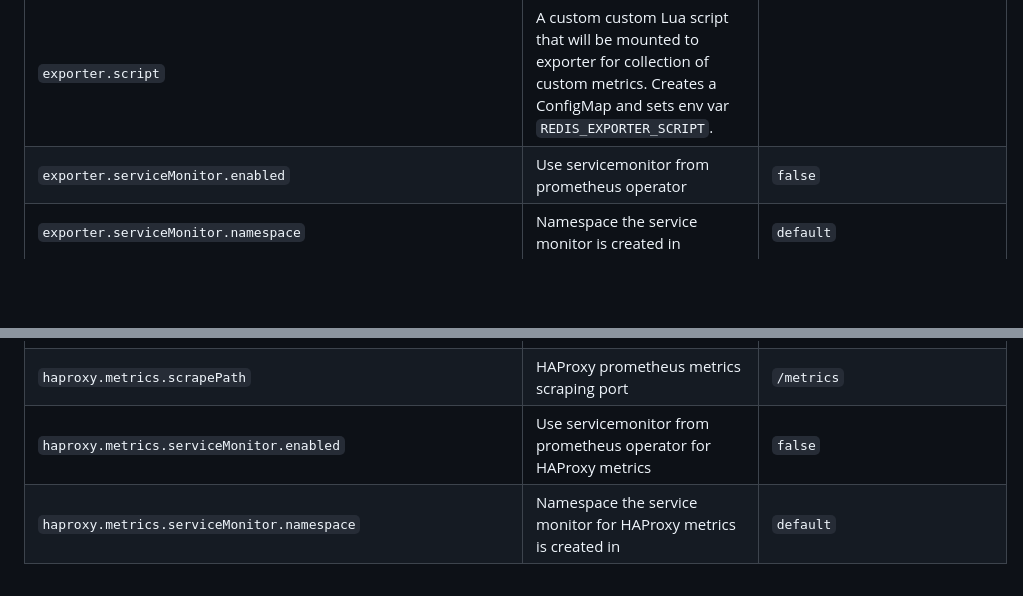
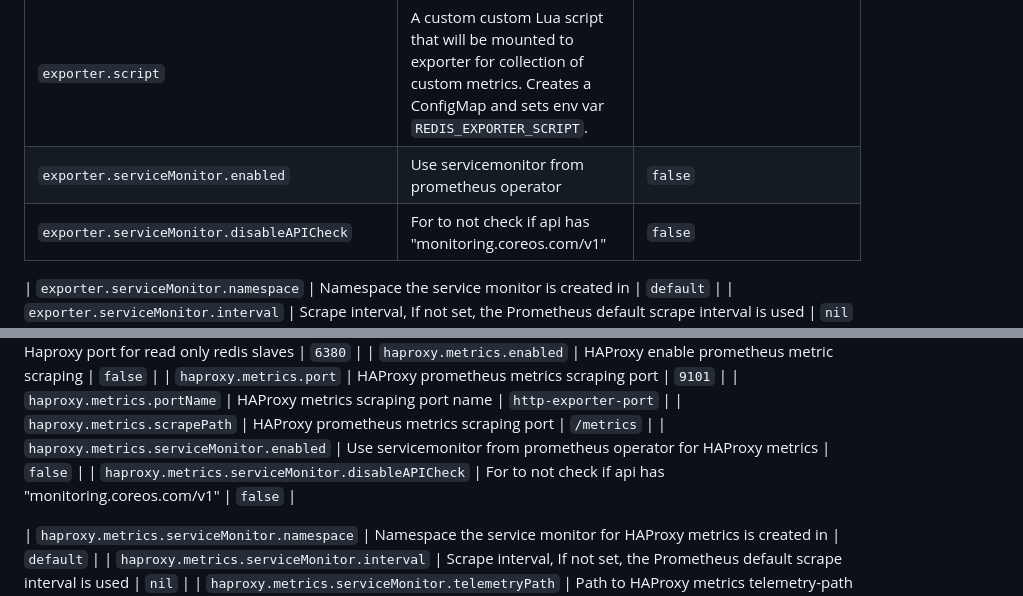
Before and after one commit to DandyDeveloper/charts, a Markdown page: charts/redis-ha/README.md, 2 parts joined by grey strips. GitHub-like rendering; blank space fills up the shorter version.

```diff
--- a/charts/redis-ha/README.md
+++ b/charts/redis-ha/README.md
@@ -156,6 +156,8 @@ The following table lists the configurable parameters of the Redis chart and the
 | `exporter.extraArgs`      | Additional args for the exporter                                                                                                                                                                         | `{}`                                                                                       |
 | `exporter.script`         | A custom custom Lua script that will be mounted to exporter for collection of custom metrics. Creates a ConfigMap and sets env var `REDIS_EXPORTER_SCRIPT`.                                                 |                                                                                         |
 | `exporter.serviceMonitor.enabled`       | Use servicemonitor from prometheus operator                                                                                                                                                | `false`                                                                                    |
+| `exporter.serviceMonitor.disableAPICheck`       | For to not check if api has "monitoring.coreos.com/v1"                                                                                                                                              | `false`                                                                                    |
+
 | `exporter.serviceMonitor.namespace`     | Namespace the service monitor is created in                                                                                                                                                | `default`                                                                                  |
 | `exporter.serviceMonitor.interval`      | Scrape interval, If not set, the Prometheus default scrape interval is used                                                                                                                | `nil`                                                                                      |
 | `exporter.serviceMonitor.telemetryPath` | Path to redis-exporter telemetry-path                                                                                                                                                      | `/metrics`                                                                                 |
@@ -197,6 +199,8 @@ The following table lists the configurable parameters of the Redis chart and the
 | `haproxy.metrics.portName`    | HAProxy metrics scraping port name                                                                                                                                                                   | `http-exporter-port`                                                                       |
 | `haproxy.metrics.scrapePath`  | HAProxy prometheus metrics scraping port                                                                                                                                                             | `/metrics`                                                                                 |
 | `haproxy.metrics.serviceMonitor.enabled`       | Use servicemonitor from prometheus operator for HAProxy metrics                                                                                                                     | `false`                                                                                    |
+| `haproxy.metrics.serviceMonitor.disableAPICheck`       | For to not check if api has "monitoring.coreos.com/v1"                                                                                                                                              | `false`                                                                                    |
+
 | `haproxy.metrics.serviceMonitor.namespace`     | Namespace the service monitor for HAProxy metrics is created in                                                                                                                     | `default`                                                                                  |
 | `haproxy.metrics.serviceMonitor.interval`      | Scrape interval, If not set, the Prometheus default scrape interval is used                                                                                                         | `nil`                                                                                      |
 | `haproxy.metrics.serviceMonitor.telemetryPath` | Path to HAProxy metrics telemetry-path                                                                                                                                              | `/metrics`                                                                                 |
```
